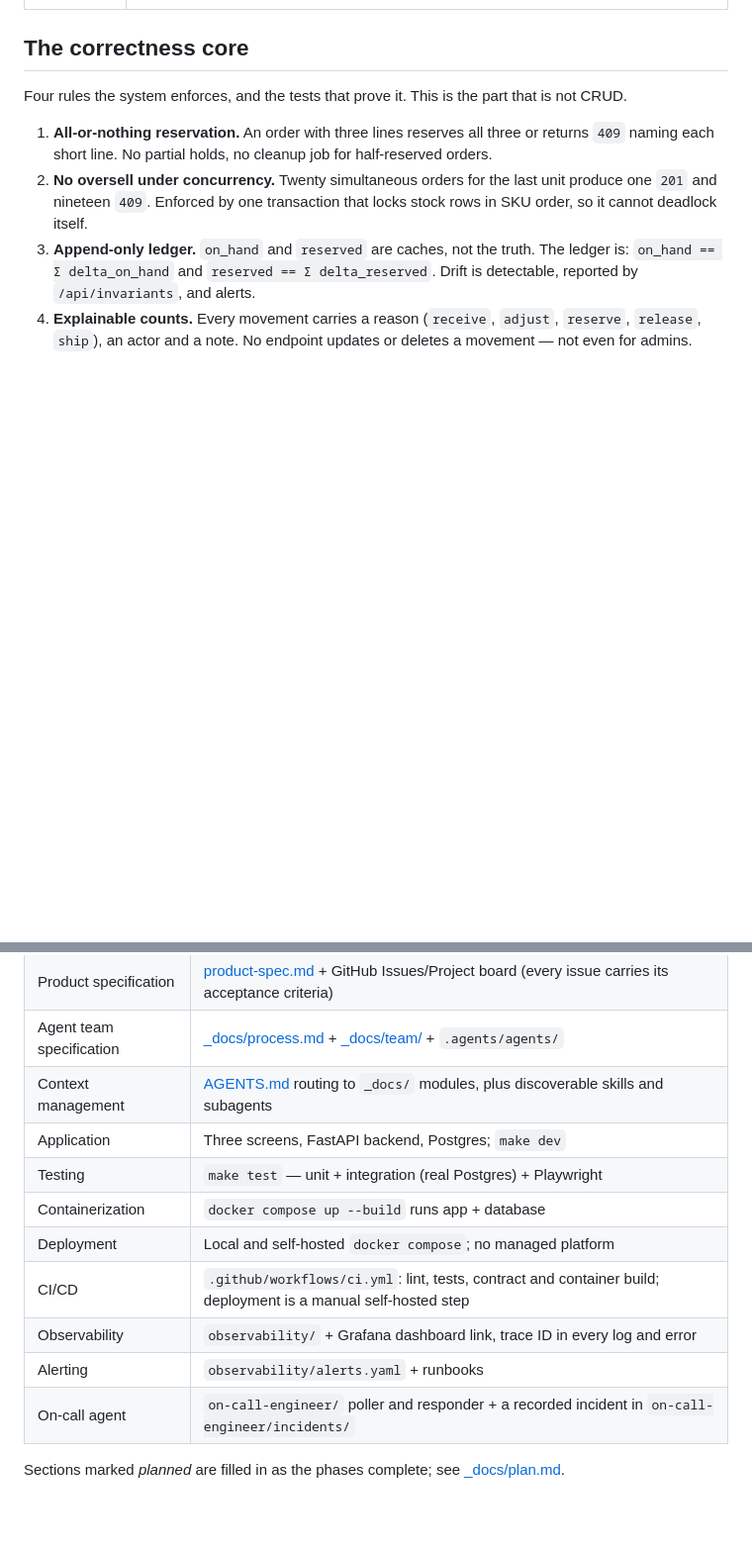
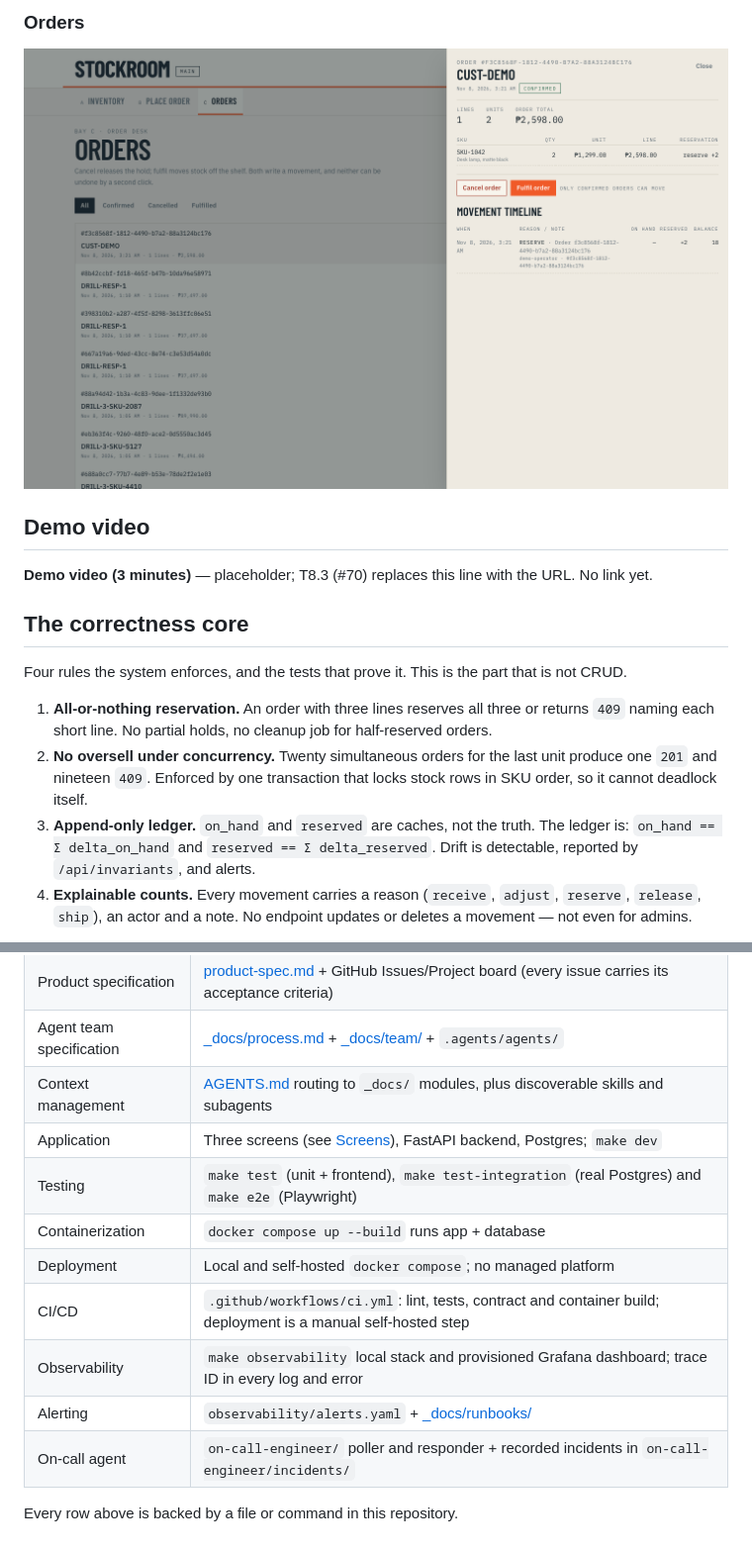
Before and after one commit to cancinoray/stockroom, a Markdown page: README.md, 2 parts joined by grey strips. Shown at 99% size. Drawn GitHub-style; pictures changed too: _docs/screenshots/orders.png (added); blank space fills up the shorter version.

```diff
--- a/README.md
+++ b/README.md
@@ -26,3 +41,10 @@ Stockroom replaces the sheet with a system where:
+### Orders
+
+![Orders screen: the CUST-DEMO order detail drawer with line totals and the append-only movement timeline showing its reserve movement](_docs/screenshots/orders.png)
+
+## Demo video
+
+**Demo video (3 minutes)** — placeholder; T8.3 (#70) replaces this line with the URL. No link yet.
 
 ## The correctness core
 
@@ -193,13 +267,13 @@ Reviewers can score the project from this table.
 | Product specification    | [product-spec.md](product-spec.md) + GitHub Issues/Project board (every issue carries its acceptance criteria) |
 | Agent team specification | [_docs/process.md](_docs/process.md) + [_docs/team/](_docs/team/) + `.agents/agents/`                          |
 | Context management       | [AGENTS.md](AGENTS.md) routing to `_docs/` modules, plus discoverable skills and subagents                     |
-| Application              | Three screens, FastAPI backend, Postgres; `make dev`                                                           |
-| Testing                  | `make test` — unit + integration (real Postgres) + Playwright                                                  |
+| Application              | Three screens (see [Screens](#screens)), FastAPI backend, Postgres; `make dev`                                 |
+| Testing                  | `make test` (unit + frontend), `make test-integration` (real Postgres) and `make e2e` (Playwright)             |
 | Containerization         | `docker compose up --build` runs app + database                                                                |
 | Deployment               | Local and self-hosted `docker compose`; no managed platform                                                    |
 | CI/CD                    | `.github/workflows/ci.yml`: lint, tests, contract and container build; deployment is a manual self-hosted step |
-| Observability            | `observability/` + Grafana dashboard link, trace ID in every log and error                                     |
-| Alerting                 | `observability/alerts.yaml` + runbooks                                                                         |
-| On-call agent            | `on-call-engineer/` poller and responder + a recorded incident in `on-call-engineer/incidents/`                |
+| Observability            | `make observability` local stack and provisioned Grafana dashboard; trace ID in every log and error            |
+| Alerting                 | `observability/alerts.yaml` + [_docs/runbooks/](_docs/runbooks/)                                               |
+| On-call agent            | `on-call-engineer/` poller and responder + recorded incidents in `on-call-engineer/incidents/`                 |
 
-Sections marked _planned_ are filled in as the phases complete; see [_docs/plan.md](_docs/plan.md).
+Every row above is backed by a file or command in this repository.
```
Also changed, not shown: other parts of README.md (+100 -33 lines), _docs/screenshots/inventory.png (added), _docs/screenshots/place-order.png (added).
